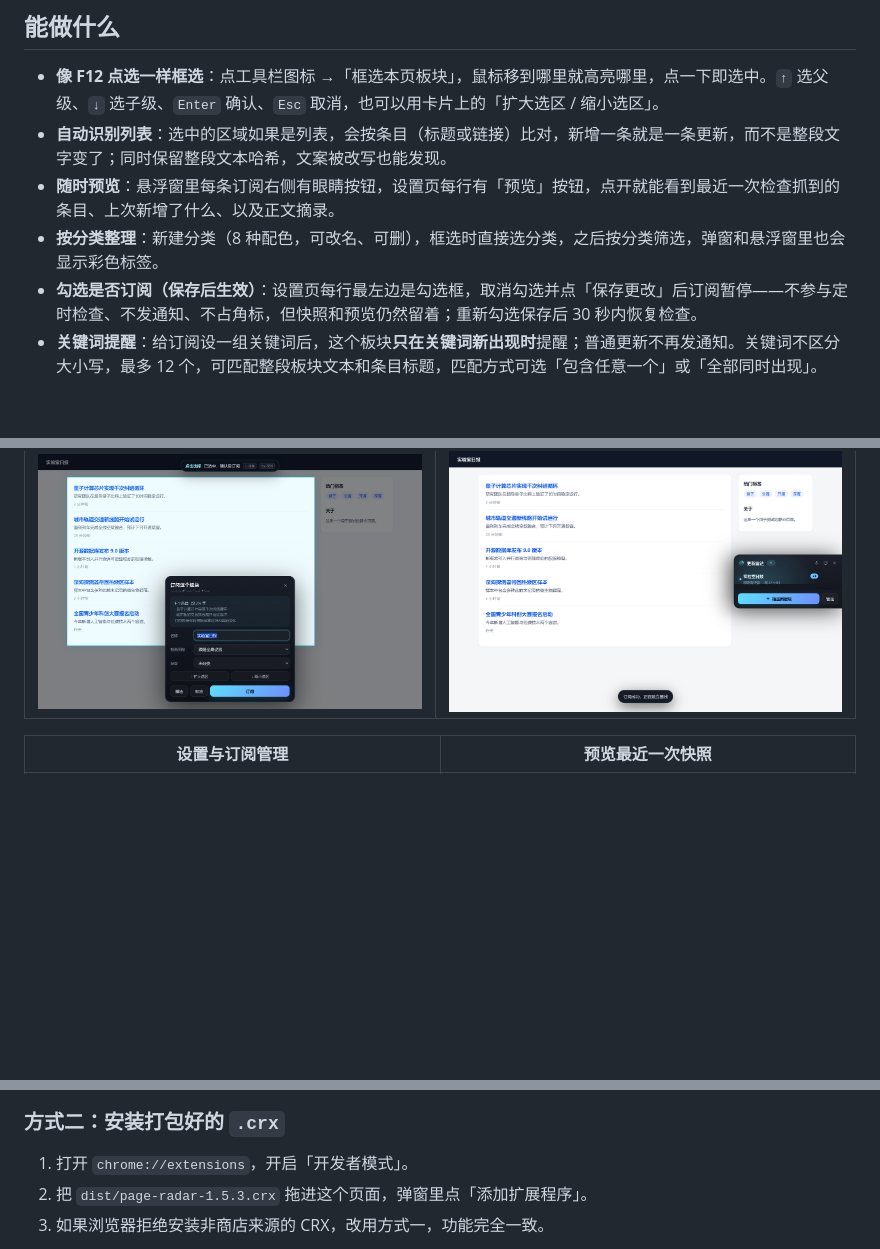
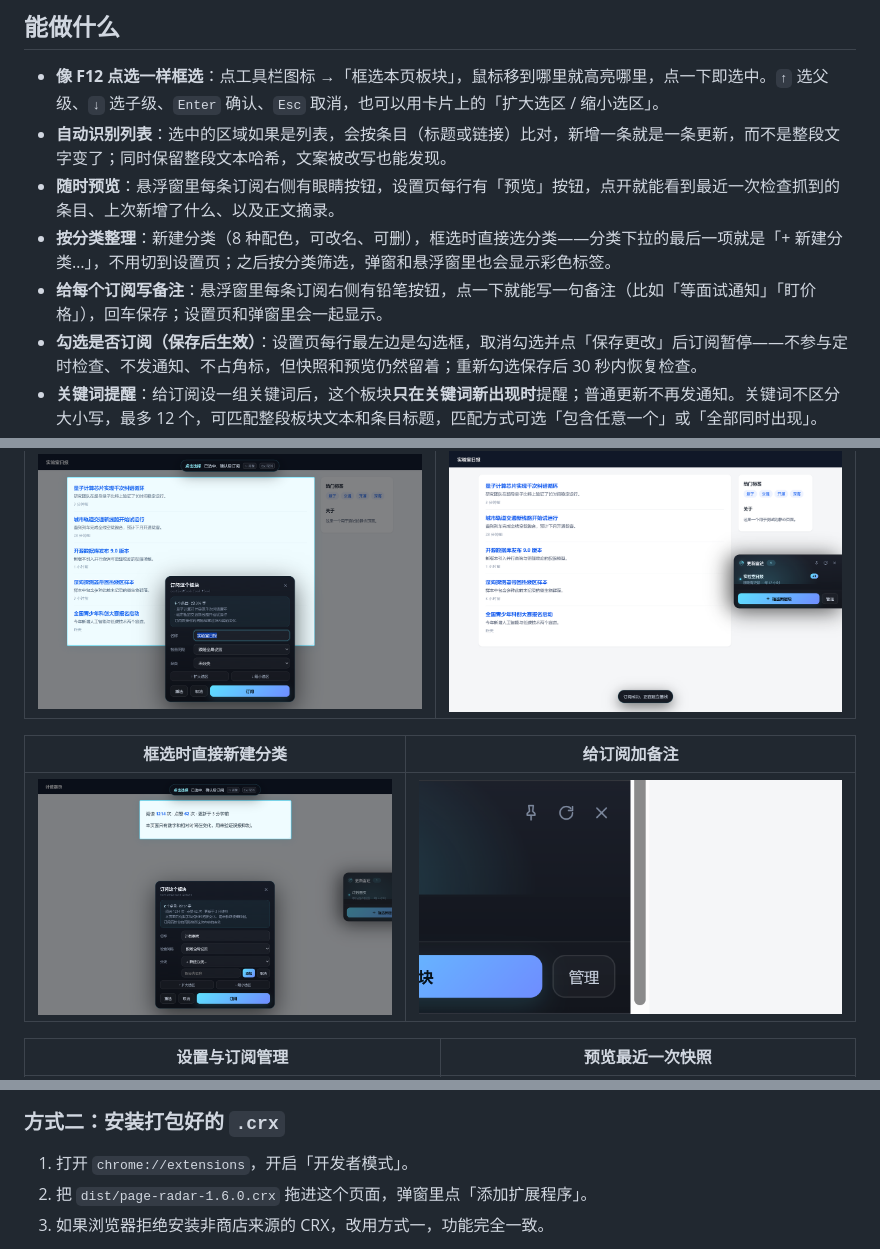
Before and after one commit to yuxigongzi/page-radar, a Markdown page: README.md, 3 parts joined by grey strips. Rendered like a GitHub page; pictures changed too: docs/screenshots/panel-note.png (added), docs/screenshots/picker-newcat.png (added); blank space fills up the shorter version.

Commit message:
feat: PageRadar 1.6.0 — 框选时直接新建分类、订阅备注

```diff
--- a/README.md
+++ b/README.md
@@ -13,7 +13,8 @@
 - **像 F12 点选一样框选**：点工具栏图标 →「框选本页板块」，鼠标移到哪里就高亮哪里，点一下即选中。`↑` 选父级、`↓` 选子级、`Enter` 确认、`Esc` 取消，也可以用卡片上的「扩大选区 / 缩小选区」。
 - **自动识别列表**：选中的区域如果是列表，会按条目（标题或链接）比对，新增一条就是一条更新，而不是整段文字变了；同时保留整段文本哈希，文案被改写也能发现。
 - **随时预览**：悬浮窗里每条订阅右侧有眼睛按钮，设置页每行有「预览」按钮，点开就能看到最近一次检查抓到的条目、上次新增了什么、以及正文摘录。
-- **按分类整理**：新建分类（8 种配色，可改名、可删），框选时直接选分类，之后按分类筛选，弹窗和悬浮窗里也会显示彩色标签。
+- **按分类整理**：新建分类（8 种配色，可改名、可删），框选时直接选分类——分类下拉的最后一项就是「+ 新建分类…」，不用切到设置页；之后按分类筛选，弹窗和悬浮窗里也会显示彩色标签。
+- **给每个订阅写备注**：悬浮窗里每条订阅右侧有铅笔按钮，点一下就能写一句备注（比如「等面试通知」「盯价格」），回车保存；设置页和弹窗里会一起显示。
 - **勾选是否订阅（保存后生效）**：设置页每行最左边是勾选框，取消勾选并点「保存更改」后订阅暂停——不参与定时检查、不发通知、不占角标，但快照和预览仍然留着；重新勾选保存后 30 秒内恢复检查。
 - **关键词提醒**：给订阅设一组关键词后，这个板块**只在关键词新出现时**提醒；普通更新不再发通知。关键词不区分大小写，最多 12 个，可匹配整段板块文本和条目标题，匹配方式可选「包含任意一个」或「全部同时出现」。
 - **筛选、多选、批量操作**：按分类 / 关键词 / 状态筛选；「多选」后勾选或「全选筛选结果」，批量设关键词、批量改分类。
@@ -31,6 +32,10 @@
 | 框选板块 | 悬浮窗（收起时只露一半） |
 | --- | --- |
 | ![框选](docs/screenshots/picker.png) | ![悬浮窗](docs/screenshots/panel.png) |
+
+| 框选时直接新建分类 | 给订阅加备注 |
+| --- | --- |
+| ![框选新建分类](docs/screenshots/picker-newcat.png) | ![备注](docs/screenshots/panel-note.png) |
 
 | 设置与订阅管理 | 预览最近一次快照 |
 | --- | --- |
@@ -50,7 +55,7 @@
 ### 方式二：安装打包好的 `.crx`
 
 1. 打开 `chrome://extensions`，开启「开发者模式」。
-2. 把 `dist/page-radar-1.5.3.crx` 拖进这个页面，弹窗里点「添加扩展程序」。
+2. 把 `dist/page-radar-1.6.0.crx` 拖进这个页面，弹窗里点「添加扩展程序」。
 3. 如果浏览器拒绝安装非商店来源的 CRX，改用方式一，功能完全一致。
 
 `.crx` 用 `dist/page-radar-key.pem` 签名，所以同一把钥匙打出来的包扩展 ID 恒定（当前为 `dpoeapfhmckplfackhnbohmelanlofba`），后续版本覆盖安装会被认作同一个扩展、订阅数据不会丢。**这个 pem 文件请自己留着**：换机器后没有它就无法产出同 ID 的 CRX，只能重新安装并重新订阅。
```
Also changed, not shown: other parts of README.md (+13 -6 lines), DEVELOPER.md (+7 -3 lines), 10 other files.
